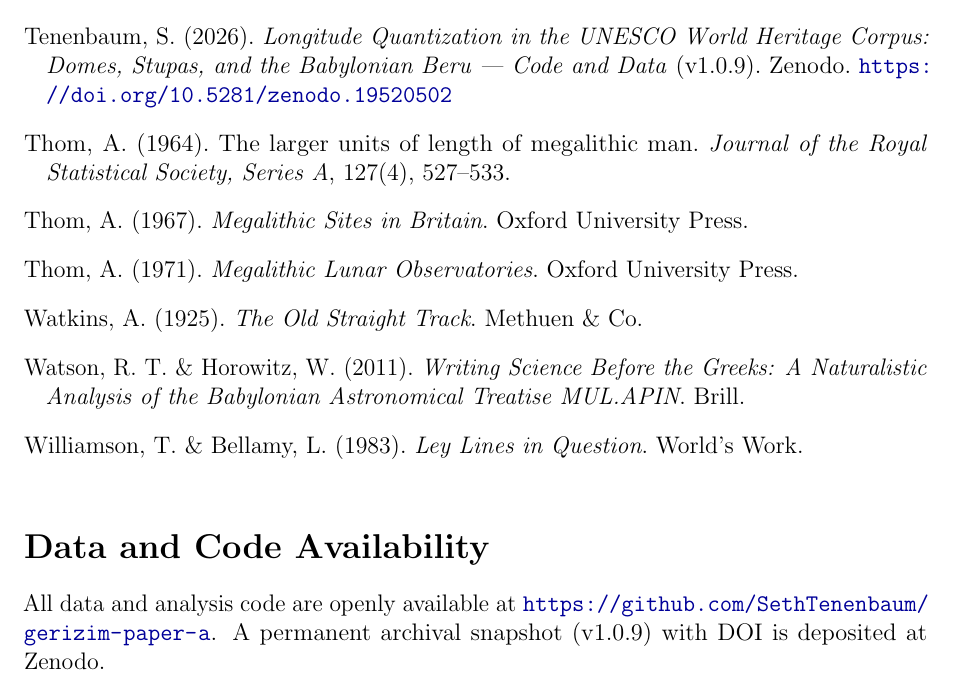
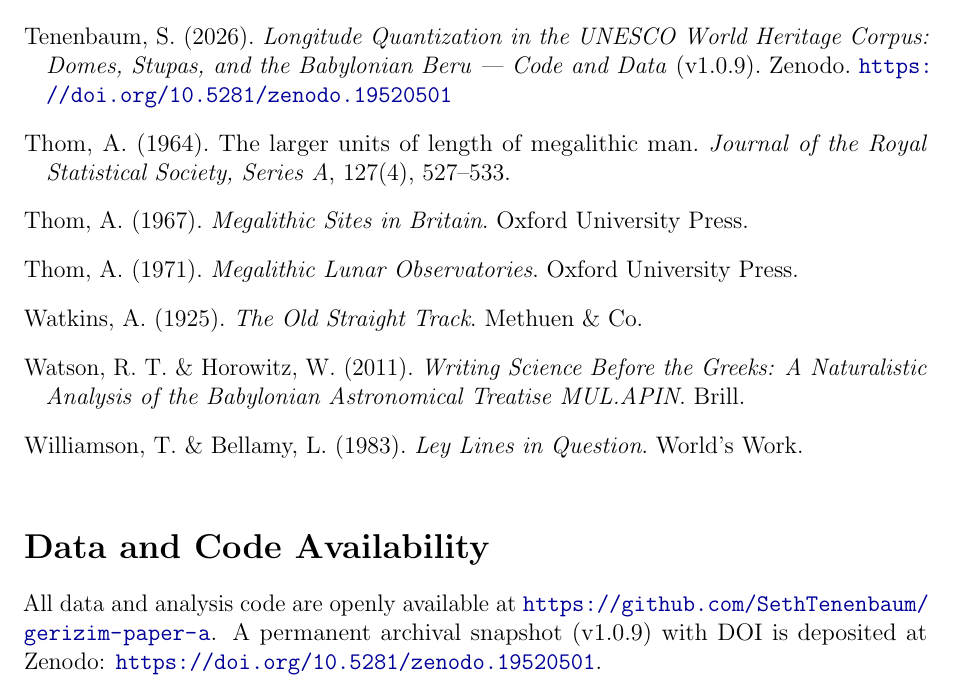
Before and after one commit to SethTenenbaum/gerizim-paper-a, a LaTeX paper (manuscript/paper_a_primary_unesco.tex): part of page 23 of 24, cut so that both start at the same text. Compiled offline with pdfLaTeX.

Commit message:
fix(manuscript): correct Zenodo concept DOI to 10.5281/zenodo.19520501

```diff
--- a/manuscript/paper_a_primary_unesco.tex
+++ b/manuscript/paper_a_primary_unesco.tex
@@ -1562,7 +1562,7 @@ of structural orientations in skyscape archaeology.
 \bibitem[Tenenbaum(2026)]{tenenbaum2026audit}
 Tenenbaum, S. (2026).
 \textit{Longitude Quantization in the UNESCO World Heritage Corpus: Domes, Stupas, and the Babylonian Beru --- Code and Data} (v1.0.9).
-Zenodo. \url{https://doi.org/10.5281/zenodo.19520502}
+Zenodo. \url{https://doi.org/10.5281/zenodo.19520501}
 
 \bibitem[Thom(1964)]{thom1964}
 Thom, A. (1964).
@@ -1601,7 +1601,8 @@ World's Work.
 \section*{Data and Code Availability}
 All data and analysis code are openly available at
 \url{https://github.com/SethTenenbaum/gerizim-paper-a}.
-A permanent archival snapshot (v1.0.9) with DOI is deposited at Zenodo.
+A permanent archival snapshot (v1.0.9) with DOI is deposited at Zenodo:
+\url{https://doi.org/10.5281/zenodo.19520501}.
 
 \section*{Acknowledgments}
 The UNESCO World Heritage Centre maintains the publicly accessible XML
```
